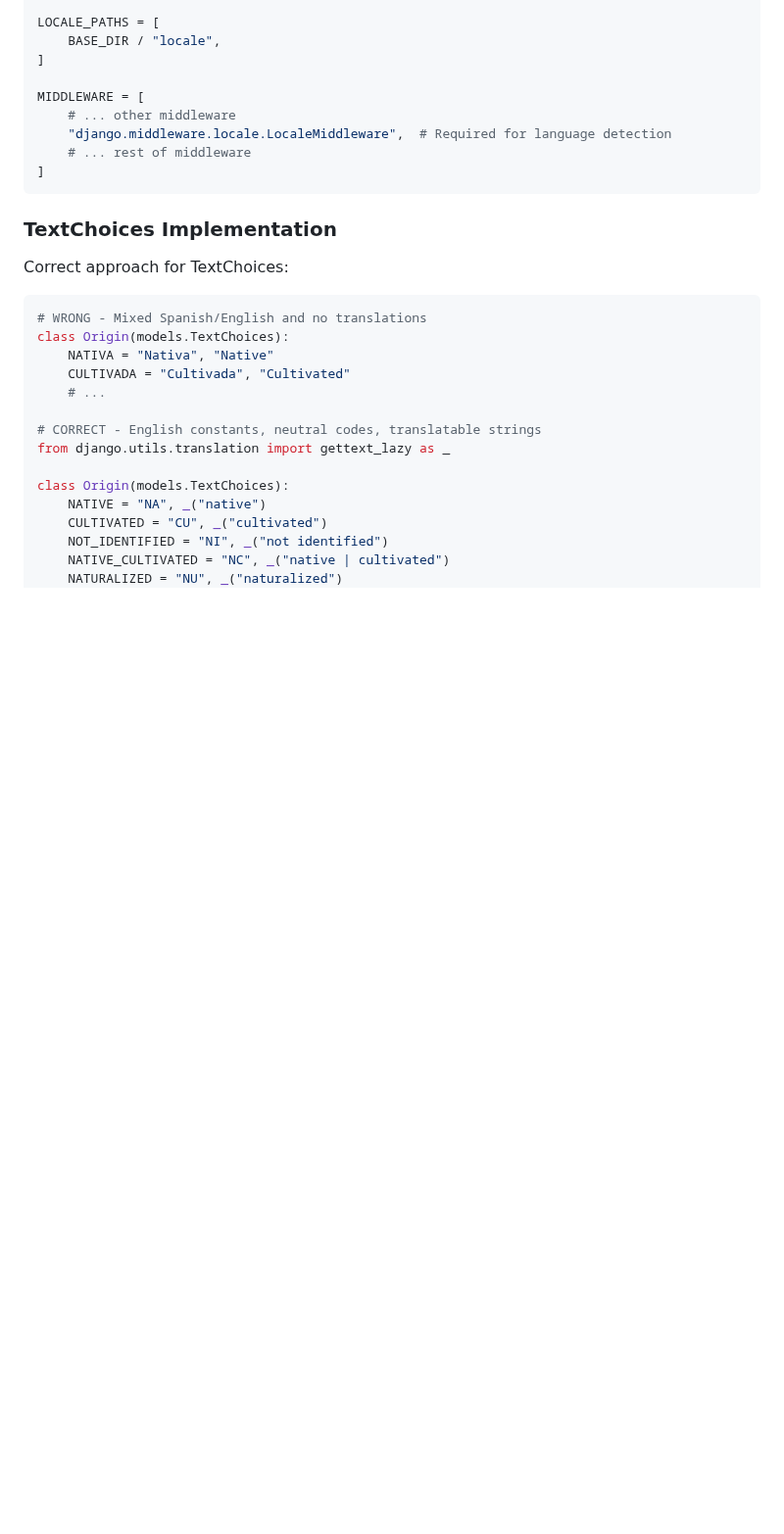
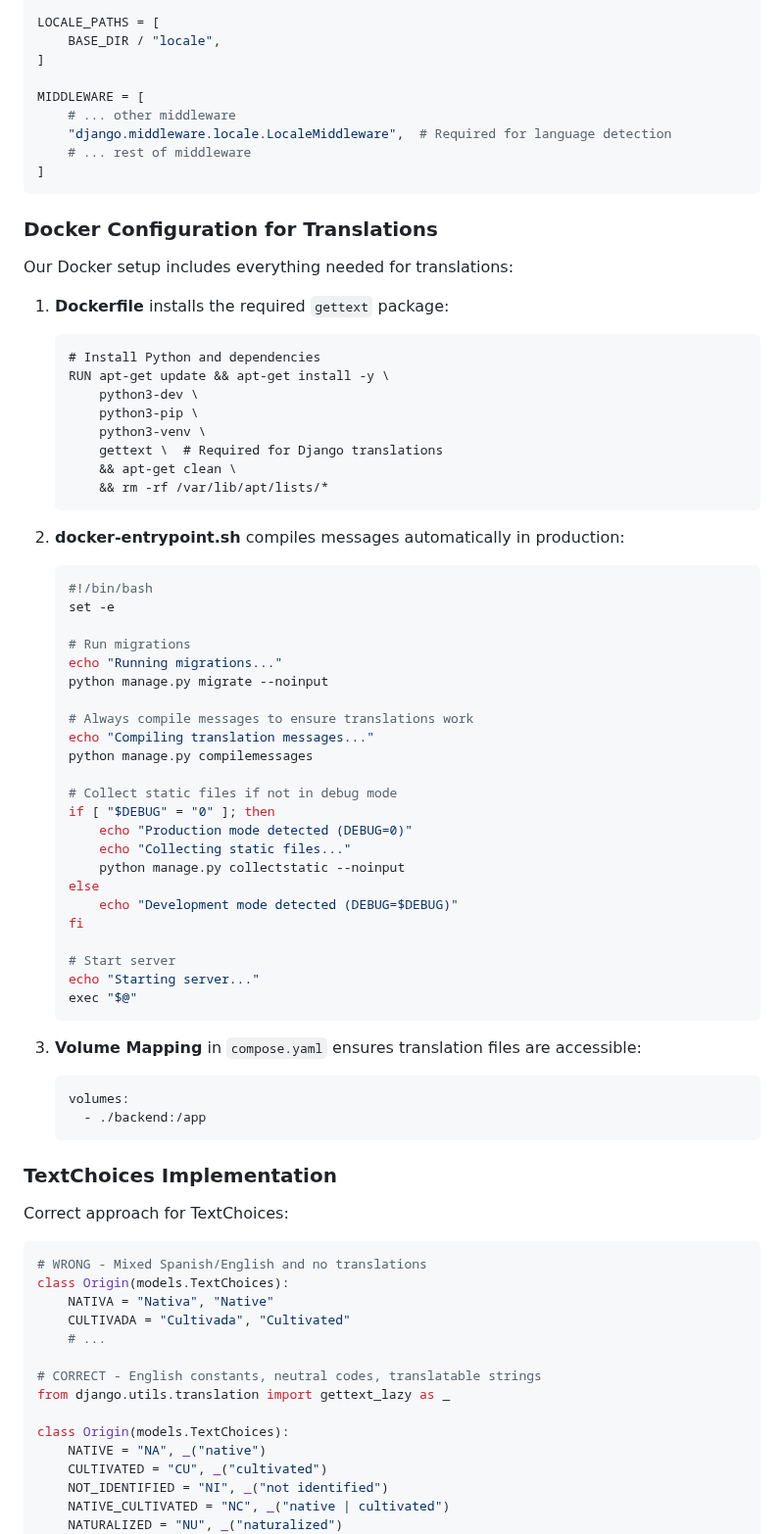
Before and after one commit to juanpac96/GibdetColombiaChapter_UrbanTreeObservatory, a Markdown page: docs/i18n-strategy-guide.md, the part around one of its changes. Shown at 98% size. Drawn GitHub-style; blank space fills up the shorter version.

Commit message:
docs: Enhanced i18n strategy guide
- Added Docker configuration for translations and troubleshooting steps

````diff
--- a/docs/i18n-strategy-guide.md
+++ b/docs/i18n-strategy-guide.md
@@ -48,6 +48,58 @@ MIDDLEWARE = [
     # ... rest of middleware
 ]
 ```
+
+### Docker Configuration for Translations
+
+Our Docker setup includes everything needed for translations:
+
+1. **Dockerfile** installs the required `gettext` package:
+
+   ```docker
+   # Install Python and dependencies
+   RUN apt-get update && apt-get install -y \
+       python3-dev \
+       python3-pip \
+       python3-venv \
+       gettext \  # Required for Django translations
+       && apt-get clean \
+       && rm -rf /var/lib/apt/lists/*
+   ```
+
+2. **docker-entrypoint.sh** compiles messages automatically in production:
+
+   ```bash
+   #!/bin/bash
+   set -e
+
+   # Run migrations
+   echo "Running migrations..."
+   python manage.py migrate --noinput
+
+   # Always compile messages to ensure translations work
+   echo "Compiling translation messages..."
+   python manage.py compilemessages
+
+   # Collect static files if not in debug mode
+   if [ "$DEBUG" = "0" ]; then
+       echo "Production mode detected (DEBUG=0)"
+       echo "Collecting static files..."
+       python manage.py collectstatic --noinput
+   else
+       echo "Development mode detected (DEBUG=$DEBUG)"
+   fi
+
+   # Start server
+   echo "Starting server..."
+   exec "$@"
+   ```
+
+3. **Volume Mapping** in `compose.yaml` ensures translation files are accessible:
+
+   ```yaml
+   volumes:
+     - ./backend:/app
+   ```
 
 ### TextChoices Implementation
 
````
Also changed, not shown: other parts of docs/i18n-strategy-guide.md (+115 -1 lines).
